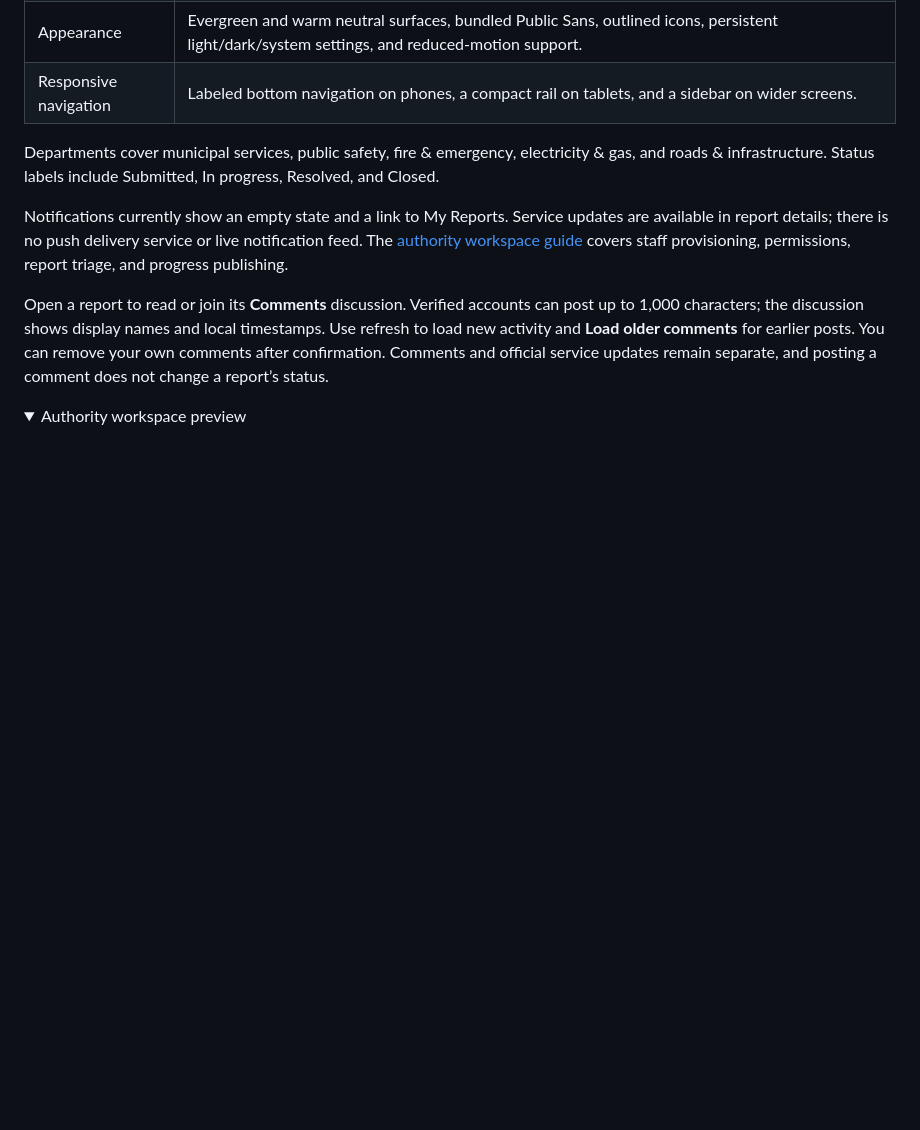
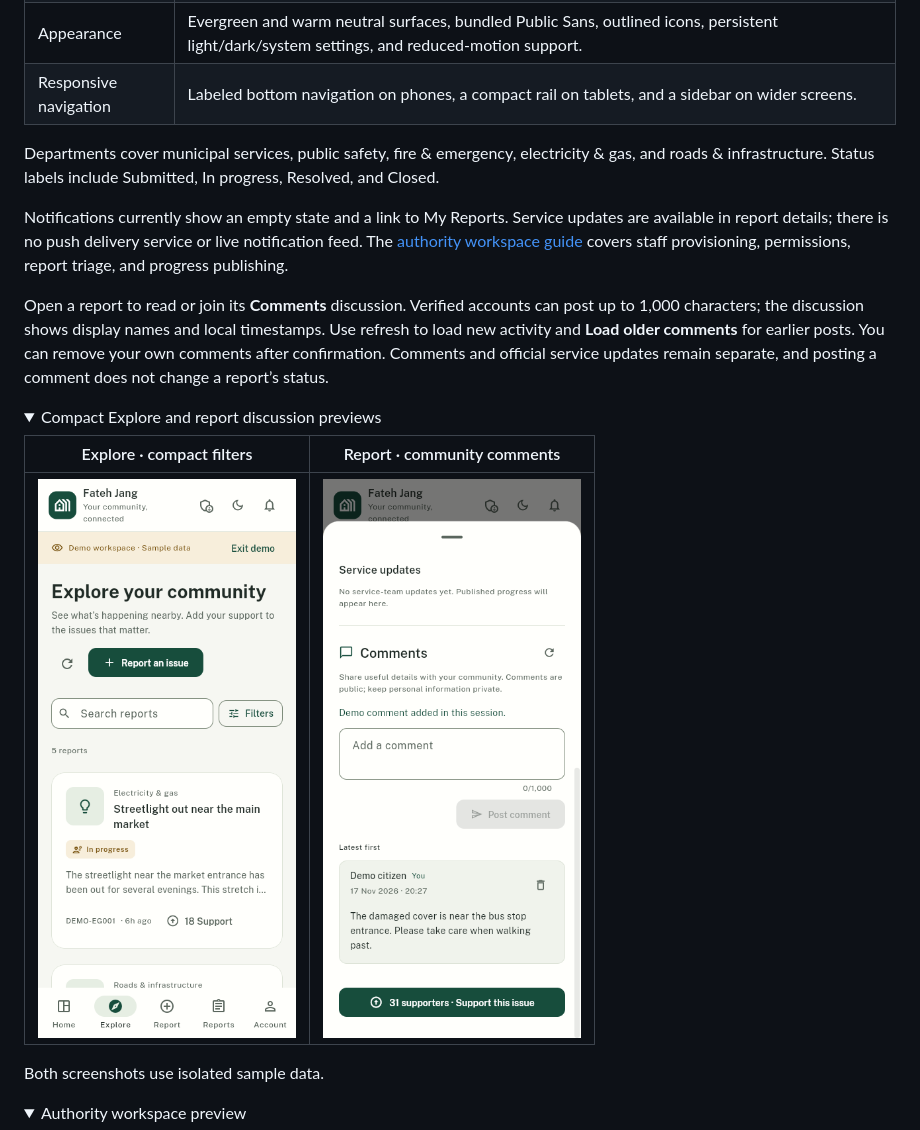
Before and after one commit to WaxifAlee/fyp_civic_connect, a Markdown page: README.md, the part around the change. GitHub-like rendering; pictures changed too: docs/images/explore-phone.png (added), docs/images/report-comments-phone.png (added); folded sections open; blank space fills up the shorter version.

```diff
--- a/README.md
+++ b/README.md
@@ -47,6 +47,17 @@ Departments cover municipal services, public safety, fire & emergency, electrici
 Notifications currently show an empty state and a link to My Reports. Service updates are available in report details; there is no push delivery service or live notification feed. The [authority workspace guide](docs/authority-workspace.md) covers staff provisioning, permissions, report triage, and progress publishing.
 
 Open a report to read or join its **Comments** discussion. Verified accounts can post up to 1,000 characters; the discussion shows display names and local timestamps. Use refresh to load new activity and **Load older comments** for earlier posts. You can remove your own comments after confirmation. Comments and official service updates remain separate, and posting a comment does not change a report’s status.
+
+<details>
+<summary>Compact Explore and report discussion previews</summary>
+
+| Explore · compact filters | Report · community comments |
+| :---: | :---: |
+| <img src="docs/images/explore-phone.png" alt="Explore with a compact search row and Filters button above community reports" width="280"> | <img src="docs/images/report-comments-phone.png" alt="Report discussion with a labeled composer, display name, timestamp and own-comment removal" width="280"> |
+
+Both screenshots use isolated sample data.
+
+</details>
 
 <details>
 <summary>Authority workspace preview</summary>
```
Also changed, not shown: docs/backend.md (+2 -0 lines), docs/superpowers/2026-11-17-comments-delivery.md (added, +42 -0 lines), 2 other files.
